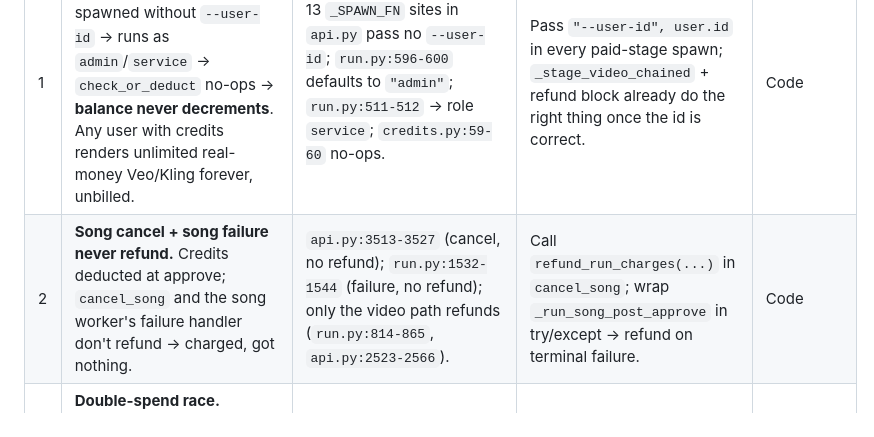
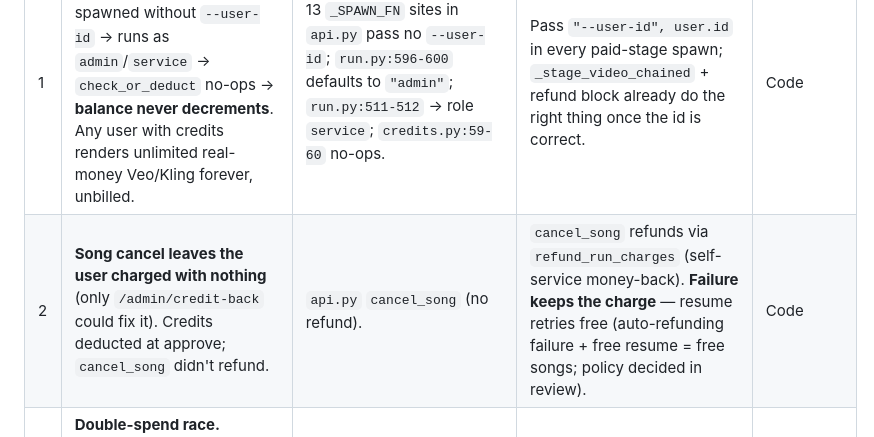
Before and after one commit to essamalbar/Faceless, a Markdown page: docs/GO-LIVE-READINESS.md, the part around the change. Drawn GitHub-style.

Commit message:
docs: revise refund policy — cancel refunds, failed render keeps charge
Review found auto-refund-on-failure + free /resume = free songs. Policy:
refund on cancel only; failure keeps the charge (resume = free retry).
cancel_song re-reads state to avoid clobbering+refunding a delivered song.
Note the video pipeline shares the same free-resume leak (follow-up).

Co-Authored-By: Claude Opus 4.8 (1M context) <noreply@anthropic.com>

```diff
--- a/docs/GO-LIVE-READINESS.md
+++ b/docs/GO-LIVE-READINESS.md
@@ -32,7 +32,7 @@ Prior notes were stale. Confirmed against code:
 | # | Gap | Evidence | Fix | Owner |
 |---|-----|----------|-----|-------|
 | 1 | **Shorts/Veo pipeline never charges users.** Worker spawned without `--user-id` → runs as `admin`/`service` → `check_or_deduct` no-ops → **balance never decrements**. Any user with credits renders unlimited real-money Veo/Kling forever, unbilled. | 13 `_SPAWN_FN` sites in `api.py` pass no `--user-id`; `run.py:596-600` defaults to `"admin"`; `run.py:511-512` → role `service`; `credits.py:59-60` no-ops. | Pass `"--user-id", user.id` in every paid-stage spawn; `_stage_video_chained` + refund block already do the right thing once the id is correct. | Code |
-| 2 | **Song cancel + song failure never refund.** Credits deducted at approve; `cancel_song` and the song worker's failure handler don't refund → charged, got nothing. | `api.py:3513-3527` (cancel, no refund); `run.py:1532-1544` (failure, no refund); only the video path refunds (`run.py:814-865`, `api.py:2523-2566`). | Call `refund_run_charges(...)` in `cancel_song`; wrap `_run_song_post_approve` in try/except → refund on terminal failure. | Code |
+| 2 | **Song cancel leaves the user charged with nothing** (only `/admin/credit-back` could fix it). Credits deducted at approve; `cancel_song` didn't refund. | `api.py` `cancel_song` (no refund). | `cancel_song` refunds via `refund_run_charges` (self-service money-back). **Failure keeps the charge** — resume retries free (auto-refunding failure + free resume = free songs; policy decided in review). | Code |
 | 3 | **Double-spend race.** `check_or_deduct` is read→compare→insert with no DB lock; parallel approves both pass the balance check and go negative. File-based concurrency/daily caps are themselves TOCTOU races. | `credits.py:46-71` (no `FOR UPDATE`/`.rpc`); caps `api.py:3120-3132`, `3176-3189`. | Move check-and-deduct into a Postgres function via `.rpc()`: `UPDATE … WHERE balance >= amount RETURNING …` (or advisory lock on `user_id`). | Code |
 | 4 | **Stripe webhook not idempotent.** At-least-once delivery; a retried `invoice.payment_succeeded` double-grants credits (no unique constraint on `reference_id`). | `stripe_billing.py:219-231`, `176-183`; schema `…credits.sql:29-46` (reference_id plain text). | Dedup on Stripe `event.id` (unique index or check-before-insert on `(reference_id, kind)`). | Code + DB migration |
 | 5 | **No dunning.** Failed renewal card silently shows "active" for days/weeks; no `invoice.payment_failed` handled or subscribed. | `stripe_billing.py:147-155` (no branch); Dashboard event list omits it; UI has no past-due state (`billing_screen.dart:190-206`). | Subscribe to `invoice.payment_failed`; flag `payment_status='past_due'`; surface "update your card" in the app. | Code + Stripe Dashboard |
```
Also changed, not shown: 2 other files.
